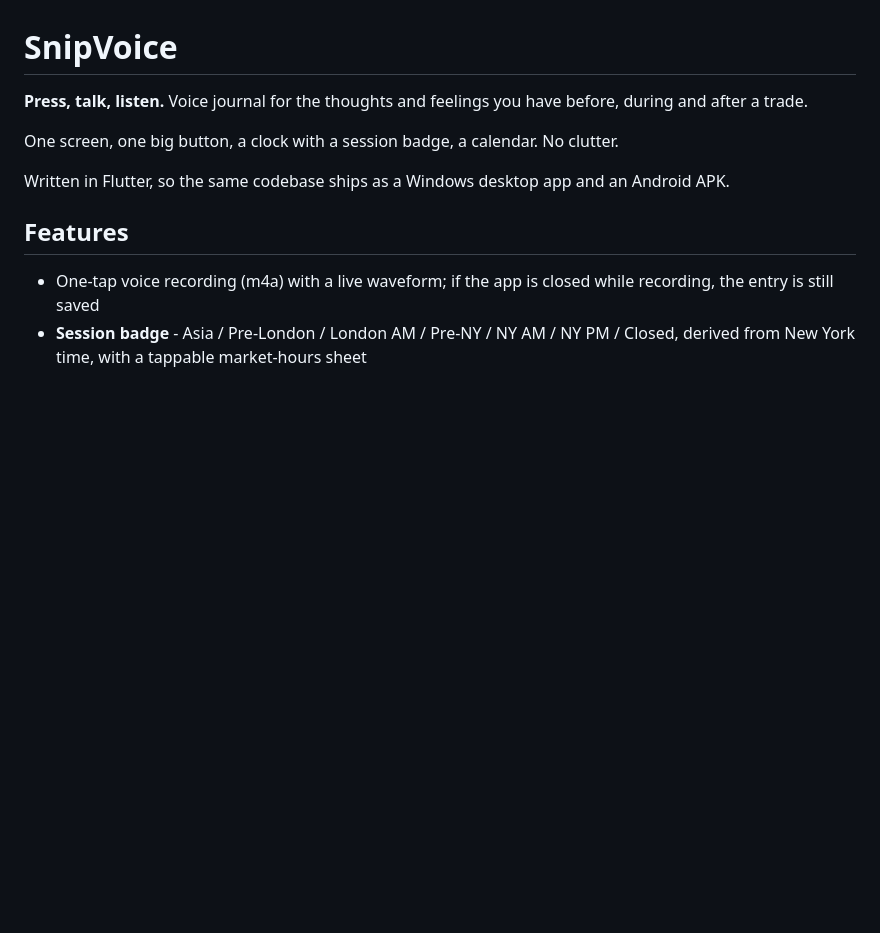
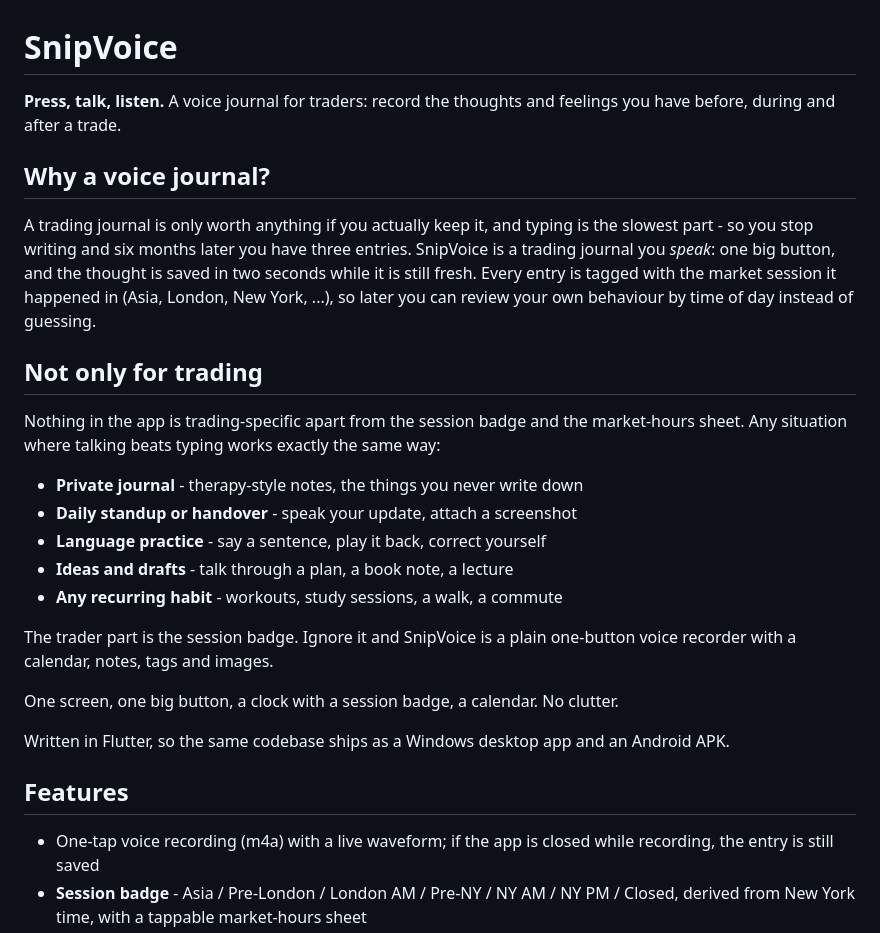
Before and after one commit to snipdev/snipvoice, a Markdown page: README.md, the part around the change. GitHub-like rendering; blank space fills up the shorter version.

Commit message:
docs: explain the trader origin and the other uses in the README

```diff
--- a/README.md
+++ b/README.md
@@ -1,7 +1,31 @@
 # SnipVoice
 
-**Press, talk, listen.** Voice journal for the thoughts and feelings you have
-before, during and after a trade.
+**Press, talk, listen.** A voice journal for traders: record the thoughts and
+feelings you have before, during and after a trade.
+
+## Why a voice journal?
+
+A trading journal is only worth anything if you actually keep it, and typing is
+the slowest part - so you stop writing and six months later you have three
+entries. SnipVoice is a trading journal you *speak*: one big button, and the
+thought is saved in two seconds while it is still fresh. Every entry is tagged
+with the market session it happened in (Asia, London, New York, ...), so later
+you can review your own behaviour by time of day instead of guessing.
+
+## Not only for trading
+
+Nothing in the app is trading-specific apart from the session badge and the
+market-hours sheet. Any situation where talking beats typing works exactly the
+same way:
+
+- **Private journal** - therapy-style notes, the things you never write down
+- **Daily standup or handover** - speak your update, attach a screenshot
+- **Language practice** - say a sentence, play it back, correct yourself
+- **Ideas and drafts** - talk through a plan, a book note, a lecture
+- **Any recurring habit** - workouts, study sessions, a walk, a commute
+
+The trader part is the session badge. Ignore it and SnipVoice is a plain
+one-button voice recorder with a calendar, notes, tags and images.
 
 One screen, one big button, a clock with a session badge, a calendar. No clutter.
 
```
